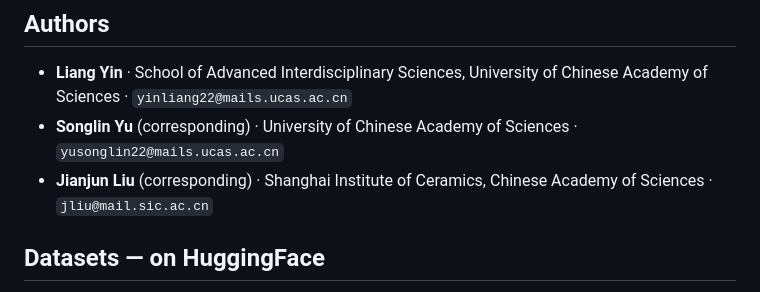
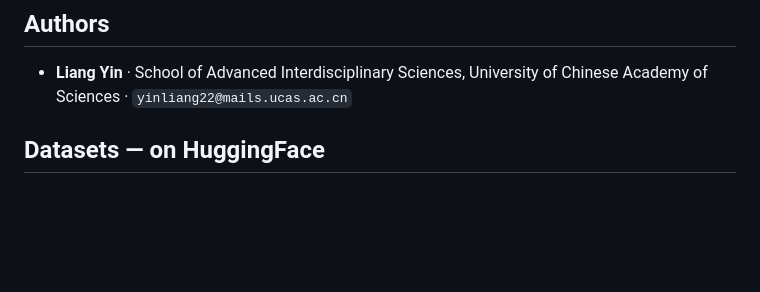
Before and after one commit to yinliang420/matcurvs, a Markdown page: README.md, the part around the change. GitHub-like rendering; blank space fills up the shorter version.

```diff
--- a/README.md
+++ b/README.md
@@ -6,10 +6,6 @@
 ## Authors
 - **Liang Yin** · School of Advanced Interdisciplinary Sciences,
   University of Chinese Academy of Sciences · `yinliang22@mails.ucas.ac.cn`
-- **Songlin Yu** (corresponding) · University of Chinese Academy of Sciences ·
-  `yusonglin22@mails.ucas.ac.cn`
-- **Jianjun Liu** (corresponding) · Shanghai Institute of Ceramics,
-  Chinese Academy of Sciences · `jliu@mail.sic.ac.cn`
 
 ## Datasets — on HuggingFace
 
```
